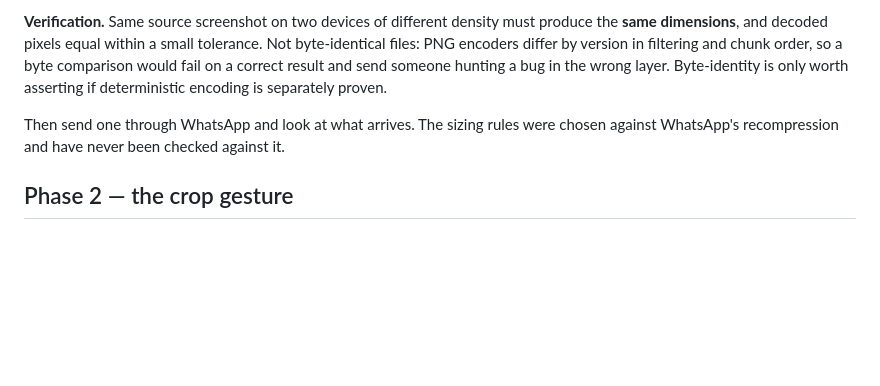
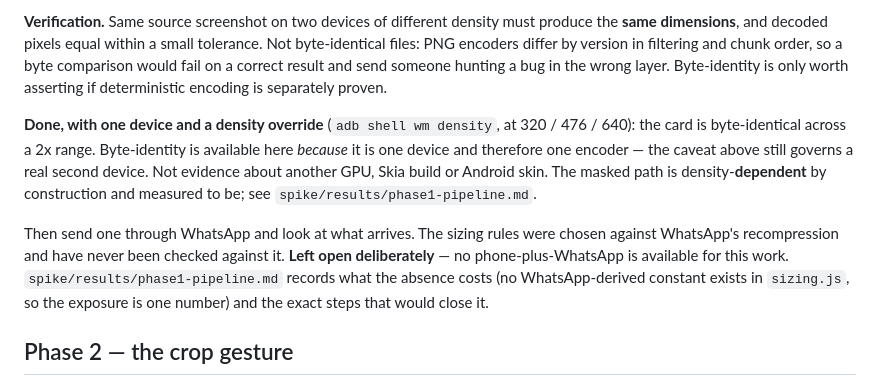
Before and after one commit to B-ismark/Twitwa, a Markdown page: BUILD-PLAN.md, the part around the change. GitHub-like rendering; blank space fills up the shorter version.

```diff
--- a/BUILD-PLAN.md
+++ b/BUILD-PLAN.md
@@ -229,8 +229,19 @@ order, so a byte comparison would fail on a correct result and send someone hunt
 a bug in the wrong layer. Byte-identity is only worth asserting if deterministic
 encoding is separately proven.
 
+**Done, with one device and a density override** (`adb shell wm density`, at 320 /
+476 / 640): the card is byte-identical across a 2x range. Byte-identity is
+available here *because* it is one device and therefore one encoder — the caveat
+above still governs a real second device. Not evidence about another GPU, Skia
+build or Android skin. The masked path is density-**dependent** by construction and
+measured to be; see `spike/results/phase1-pipeline.md`.
+
 Then send one through WhatsApp and look at what arrives. The sizing rules were
 chosen against WhatsApp's recompression and have never been checked against it.
+**Left open deliberately** — no phone-plus-WhatsApp is available for this work.
+`spike/results/phase1-pipeline.md` records what the absence costs (no
+WhatsApp-derived constant exists in `sizing.js`, so the exposure is one number)
+and the exact steps that would close it.
 
 ## Phase 2 — the crop gesture
 
```
Also changed, not shown: README.md (+31 -11 lines).
